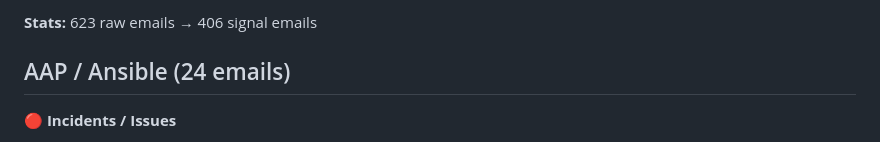
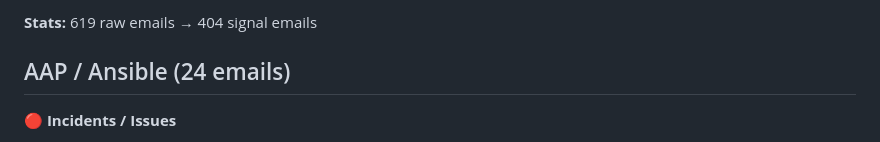
Before and after one commit to mcglothi/ai-knowledge-base, a Markdown page: work/infra-intel-last30.md, the part around one of its changes. Rendered like a GitHub page.

```diff
--- a/work/infra-intel-last30.md
+++ b/work/infra-intel-last30.md
@@ -3,5 +3,5 @@
 
-**Stats:** 623 raw emails → 406 signal emails
+**Stats:** 619 raw emails → 404 signal emails
 
 ## AAP / Ansible (24 emails)
 
```
Also changed, not shown: other parts of work/infra-intel-last30.md (+1 -1 lines), work/teams-intel-last30.md (+4 -5 lines).
